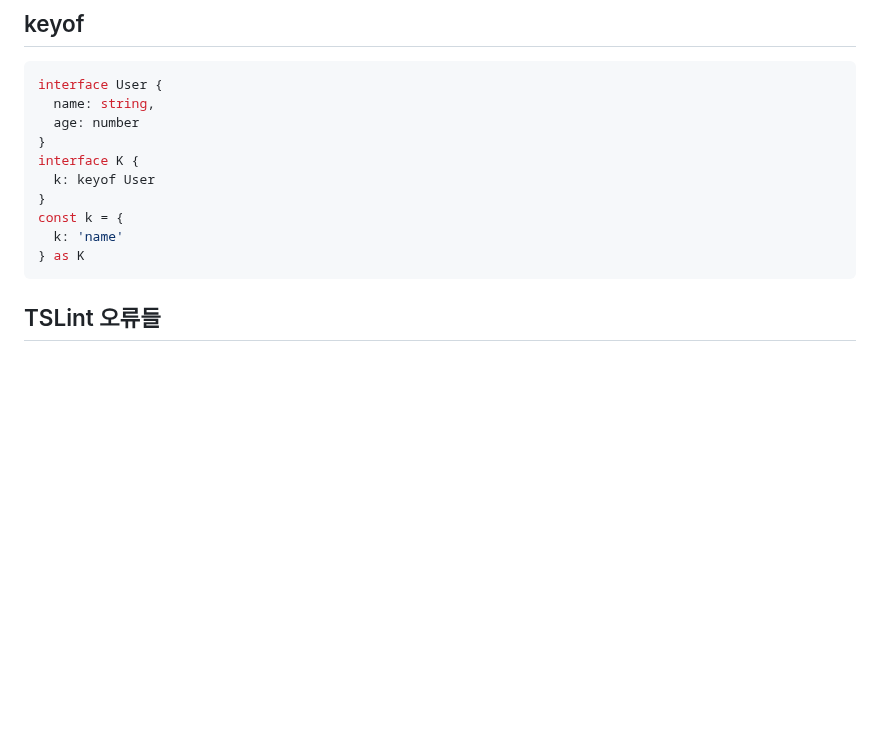
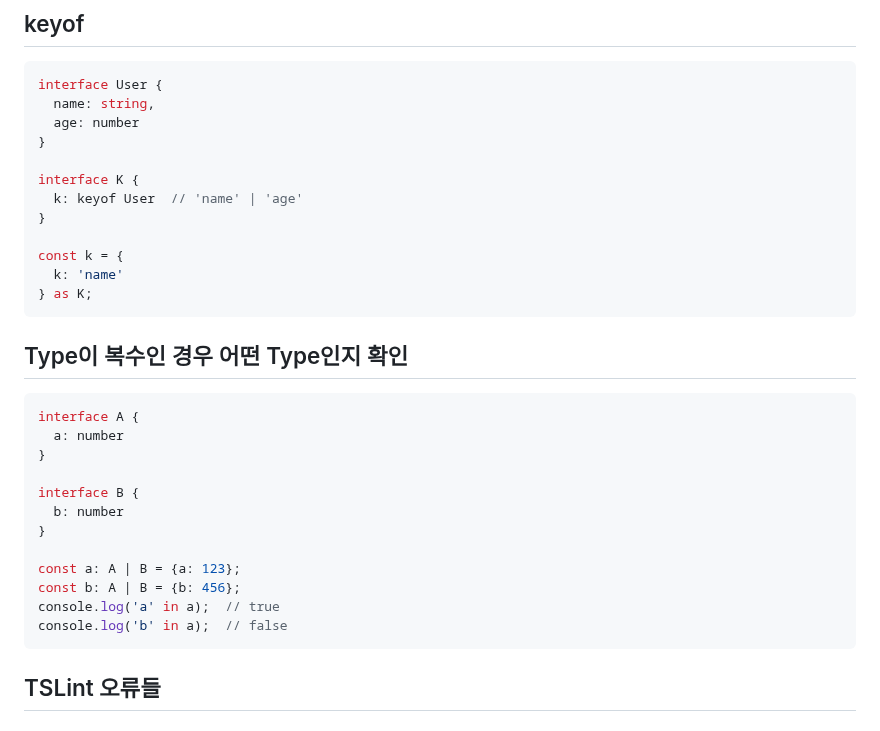
Before and after one commit to ovdncids/Angular, a Markdown page: Typescript.md, the part around one of its changes. Rendered like a GitHub page; blank space fills up the shorter version.

````diff
--- a/Typescript.md
+++ b/Typescript.md
@@ -253,12 +253,30 @@ interface User {
   name: string,
   age: number
 }
+
 interface K {
-  k: keyof User
+  k: keyof User  // 'name' | 'age'
 }
+
 const k = {
   k: 'name'
-} as K
+} as K;
+```
+
+## Type이 복수인 경우 어떤 Type인지 확인
+```ts
+interface A {
+  a: number
+}
+
+interface B {
+  b: number
+}
+
+const a: A | B = {a: 123};
+const b: A | B = {b: 456};
+console.log('a' in a);  // true
+console.log('b' in a);  // false
 ```
 
 ## TSLint 오류들
````
Also changed, not shown: other parts of Typescript.md (+2 -2 lines).
